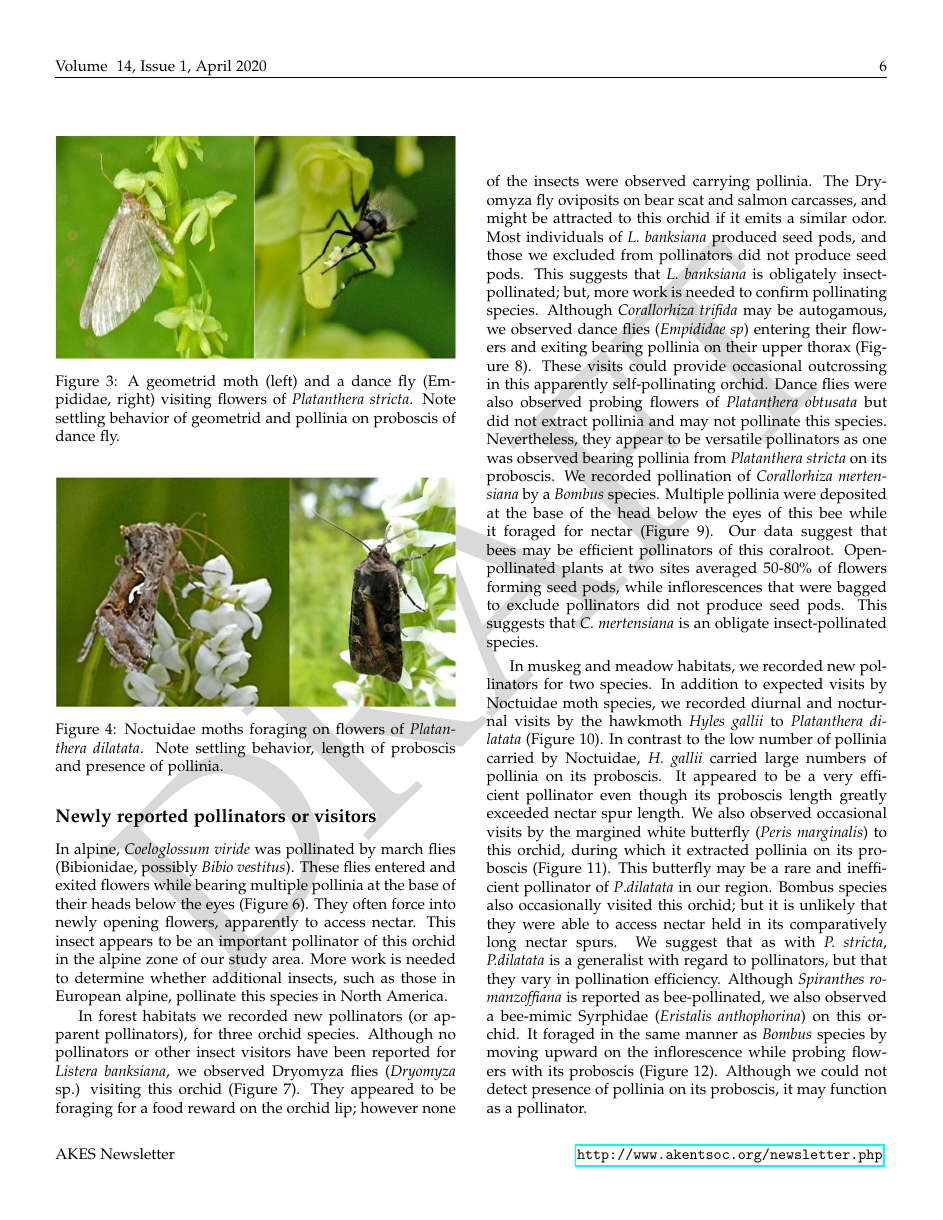
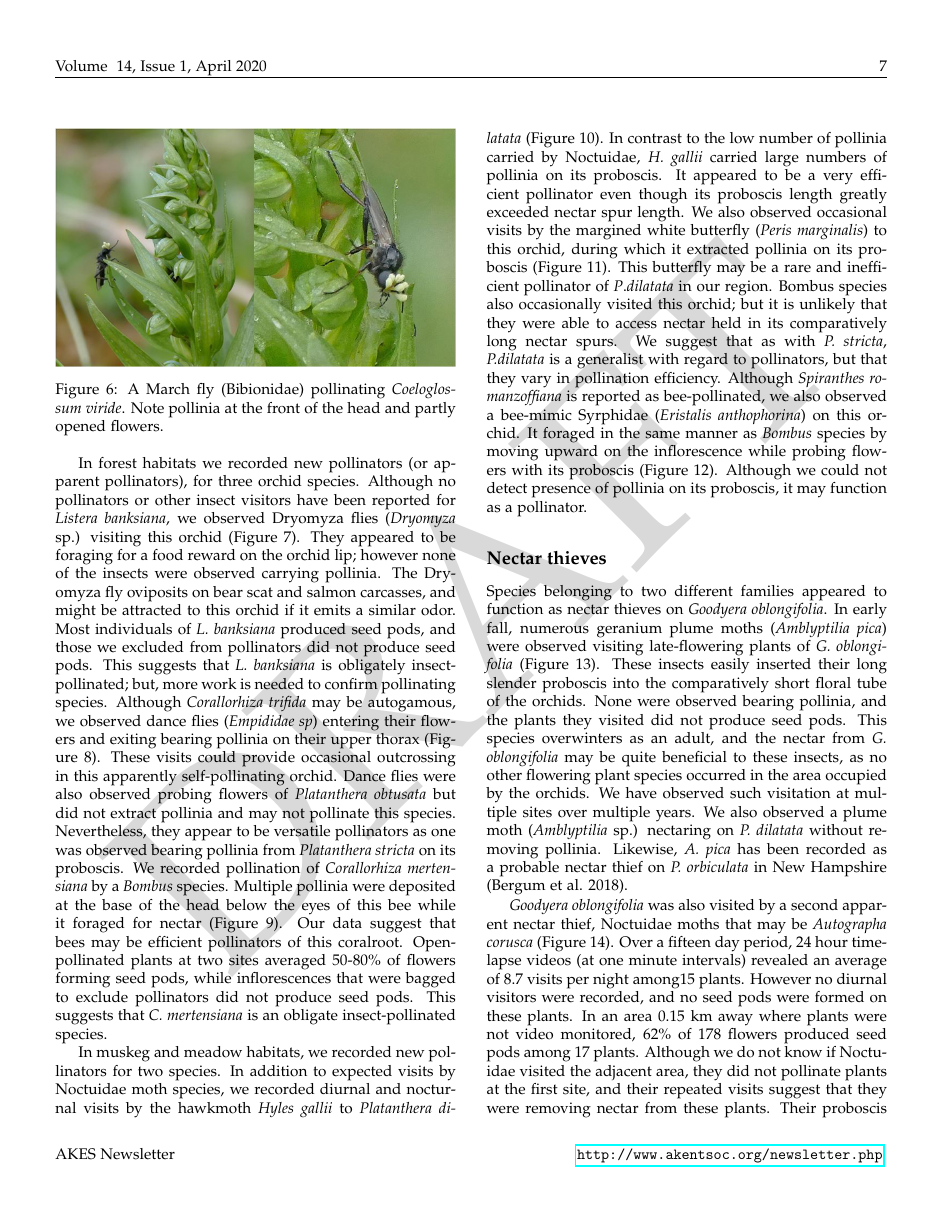
Before and after one commit to Alaska-Entomological-Society/AKES_Newsletter, a LaTeX document (2021/01/AKES_newsletter_2021_01.tex, which reads 2021/01/pollinator_network.tex): page 6 of 11 before the commit and page 7 of 11 after it. Compiled offline with pdfLaTeX.

Commit message:
Add pollinator images

```diff
--- a/2021/01/pollinator_network.tex
+++ b/2021/01/pollinator_network.tex
@@ -285,11 +294,23 @@ visited by this \emph{Bombus} species as well.
 In alpine, \emph{Coeloglossum viride} was pollinated by march flies
 (Bibionidae, possibly \emph{Bibio vestitus}). These flies entered and
 exited flowers while bearing multiple pollinia at the base of their
-heads below the eyes (Figure 6). They often force into newly opening
+heads below the eyes (Figure \ref{Bibionidae}). They often force into newly opening
 flowers, apparently to access nectar. This insect appears to be an
 important pollinator of this orchid in the alpine zone of our study
 area. More work is needed to determine whether additional insects, such
 as those in European alpine, pollinate this species in North America.
+
+\begin{figure}[H]
+\begin{center}
+\vspace{2mm}
+\includegraphics[width=\textwidth]{img/Bibionidae.jpg}
+\caption{A March fly (Bibionidae) pollinating \emph{Coeloglossum viride}.  Note pollinia at the front of the head and partly opened flowers.}
+\label{Bibionidae}
+\end{center}
+\end{figure}
+
+
+
 
 In forest habitats we recorded new pollinators (or apparent
 pollinators), for three orchid species. Although no pollinators or other
```
Also changed, not shown: 2021/01/img/Bibionidae.jpg (added), 2021/01/img/Bombus_melanogynus.jpg (added), 2021/01/pollinator_network.tex (11 more changed lines).
